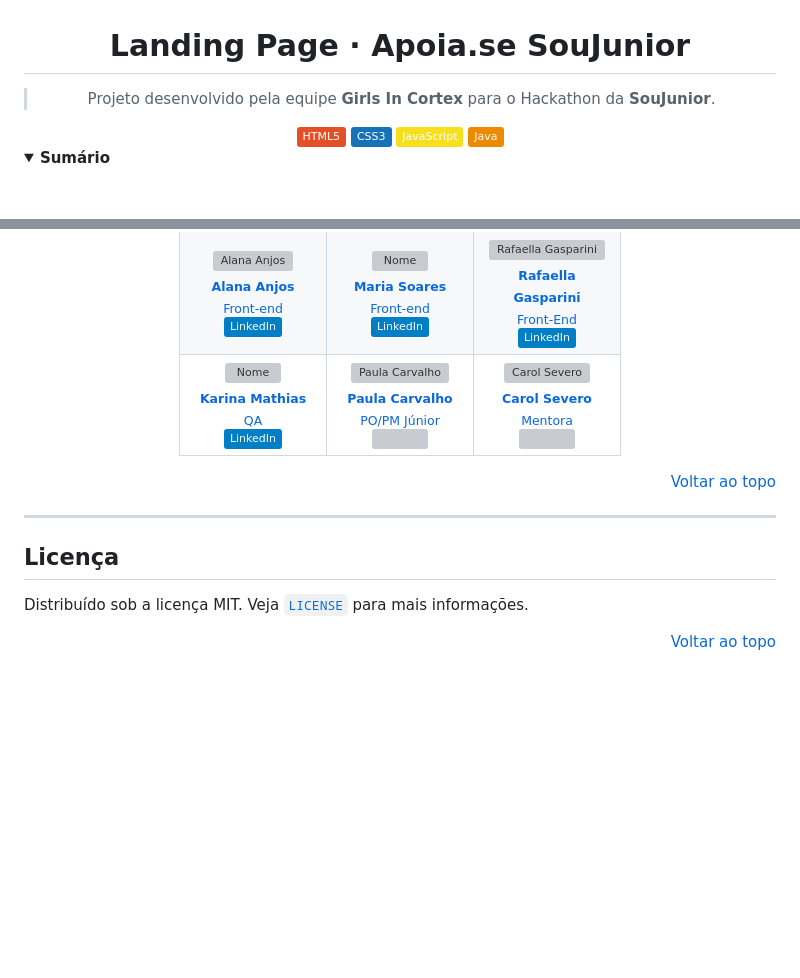
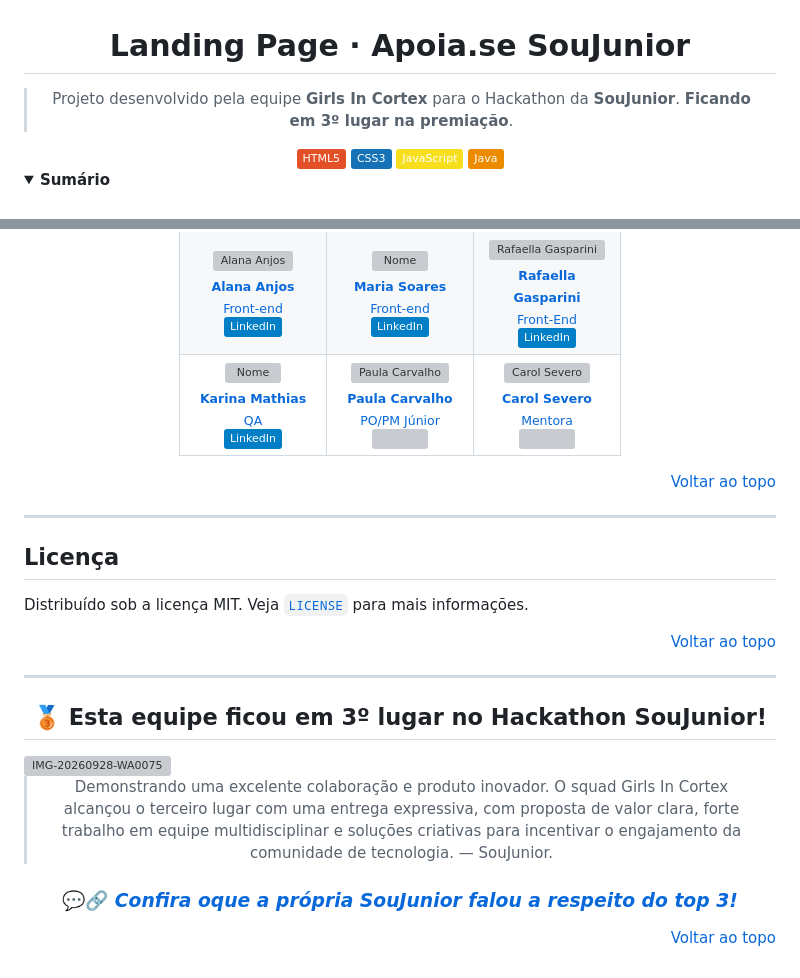
Before and after one commit to Girls-In-Cortex/soujunior-apoiase-landingpage, a Markdown page: README.md, 2 parts joined by grey strips. Rendered like a GitHub page; folded sections open; badges without logos; blank space fills up the shorter version; grey boxes are pictures that could not be loaded.

Commit message:
Highlight team achievement in Hackathon SouJunior
Added a section highlighting the team's achievement of 3rd place in the Hackathon SouJunior, including a description of their collaboration and a link to SouJunior's commentary.

Signed-off-by: Bruder <ibruder83@gmail.com>

```diff
--- a/README.md
+++ b/README.md
@@ -4,7 +4,7 @@
 
 # Landing Page · Apoia.se SouJunior
 
-> Projeto desenvolvido pela equipe **Girls In Cortex** para o Hackathon da **SouJunior**.
+> Projeto desenvolvido pela equipe **Girls In Cortex** para o Hackathon da **SouJunior**. **Ficando em 3º lugar na premiação**.
 
 <img src="https://img.shields.io/badge/HTML5-E34F26?style=plastic&logo=html5&logoColor=white" height="26" alt="HTML5" />
 <img src="https://img.shields.io/badge/CSS3-1572B6?style=plastic&logo=css3&logoColor=white" height="26" alt="CSS3" />
@@ -526,3 +526,21 @@ Front-end e back-end são publicados em serviços separados, ambos sob HTTPS. O
 Distribuído sob a licença MIT. Veja [`LICENSE`](LICENSE) para mais informações.
 
 <p align="right"><a href="#topo">Voltar ao topo</a></p>
+
+---
+
+<div align="center">
+
+## 🥉 Esta equipe ficou em 3º lugar no Hackathon SouJunior!
+
+</div>
+
+<img width="1452" height="814" alt="IMG-20260928-WA0075" src="https://github.com/user-attachments/assets/603b0716-3110-4600-81f1-d6f59345e2a9" />
+<div align="center">
+
+> Demonstrando uma excelente colaboração e produto inovador. O squad Girls In Cortex alcançou o terceiro lugar com uma entrega expressiva, com proposta de valor clara, forte trabalho em equipe multidisciplinar e soluções criativas para incentivar o engajamento da comunidade de tecnologia.
+> — SouJunior.
+
+### 💬🔗 *[Confira oque a própria **SouJunior** falou a respeito do top 3!](https://hackathon.soujunior.tech/#/11_ganhadores)*
+
+<p align="right"><a href="#topo">Voltar ao topo</a></p>
```
Also changed, not shown: other parts of README.md (+1 -1 lines).
